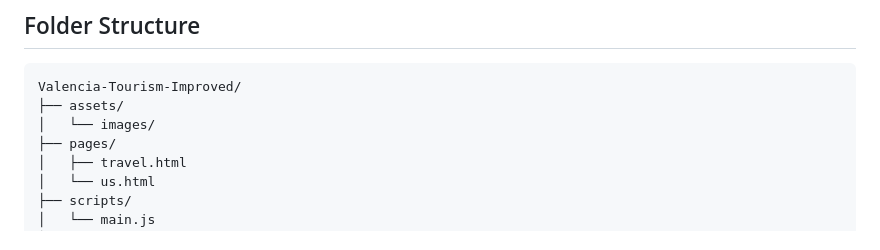
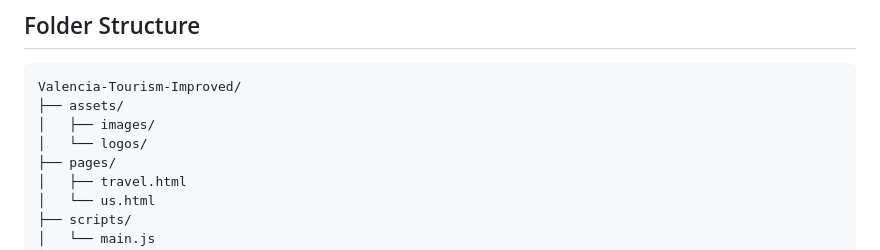
Before and after one commit to jethrosala9/valencia-tourism-website, a Markdown page: README.md, the part around the change. Rendered like a GitHub page.

````diff
--- a/README.md
+++ b/README.md
@@ -39,7 +39,8 @@ The project was improved to make the code cleaner, faster, and easier to maintai
 ```text
 Valencia-Tourism-Improved/
 ├── assets/
-│   └── images/
+│   ├── images/
+│   └── logos/
 ├── pages/
 │   ├── travel.html
 │   └── us.html
````
